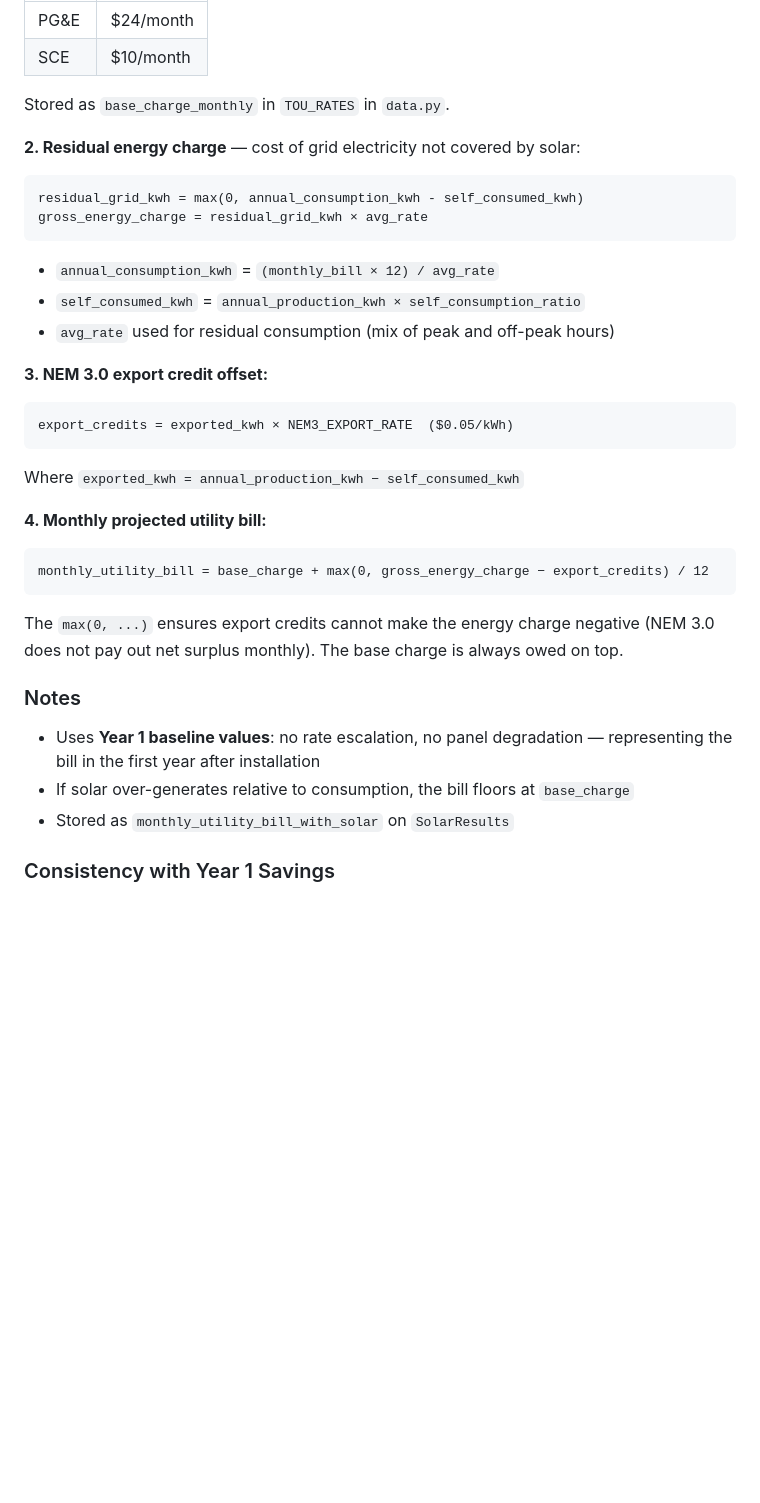
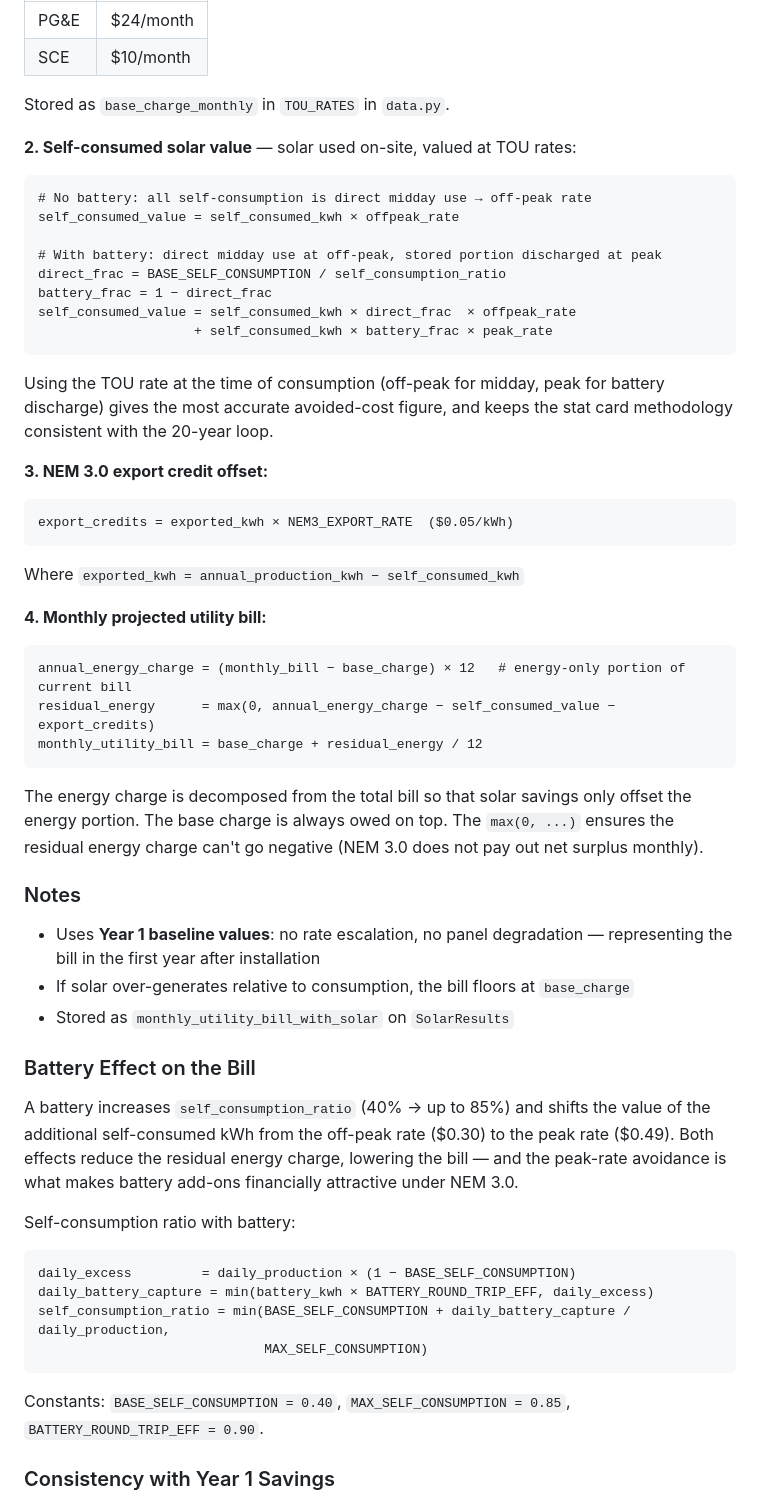
Before and after one commit to zantherobot/solar-payback-calculator, a Markdown page: SPEC.md, the part around the change. GitHub-like rendering; blank space fills up the shorter version.

Commit message:
Update SPEC.md: TOU-aware utility bill formula and battery section
The 'Projected Monthly Utility Bill with Solar' section still described
the old avg_rate formula. Replace with the current TOU-aware formula
(offpeak for direct self-consumption, peak for battery discharge). Add
a 'Battery Effect on the Bill' subsection explaining both value drivers:
higher self-consumption ratio and peak-rate avoidance.

https://claude.ai/code/session_0123JC4sEdBhhXSTykcj9nJn

````diff
--- a/SPEC.md
+++ b/SPEC.md
@@ -206,16 +206,20 @@ Displayed as a stat card labeled **"Monthly Utility Bill (Yr 1 est.)"** — the
 
 Stored as `base_charge_monthly` in `TOU_RATES` in `data.py`.
 
-**2. Residual energy charge** — cost of grid electricity not covered by solar:
+**2. Self-consumed solar value** — solar used on-site, valued at TOU rates:
 
 ```
-residual_grid_kwh = max(0, annual_consumption_kwh - self_consumed_kwh)
-gross_energy_charge = residual_grid_kwh × avg_rate
+# No battery: all self-consumption is direct midday use → off-peak rate
+self_consumed_value = self_consumed_kwh × offpeak_rate
+
+# With battery: direct midday use at off-peak, stored portion discharged at peak
+direct_frac = BASE_SELF_CONSUMPTION / self_consumption_ratio
+battery_frac = 1 − direct_frac
+self_consumed_value = self_consumed_kwh × direct_frac  × offpeak_rate
+                    + self_consumed_kwh × battery_frac × peak_rate
 ```
 
-- `annual_consumption_kwh` = `(monthly_bill × 12) / avg_rate`
-- `self_consumed_kwh` = `annual_production_kwh × self_consumption_ratio`
-- `avg_rate` used for residual consumption (mix of peak and off-peak hours)
+Using the TOU rate at the time of consumption (off-peak for midday, peak for battery discharge) gives the most accurate avoided-cost figure, and keeps the stat card methodology consistent with the 20-year loop.
 
 **3. NEM 3.0 export credit offset:**
 
@@ -228,16 +232,31 @@ Where `exported_kwh = annual_production_kwh − self_consumed_kwh`
 **4. Monthly projected utility bill:**
 
 ```
-monthly_utility_bill = base_charge + max(0, gross_energy_charge − export_credits) / 12
+annual_energy_charge = (monthly_bill − base_charge) × 12   # energy-only portion of current bill
+residual_energy      = max(0, annual_energy_charge − self_consumed_value − export_credits)
+monthly_utility_bill = base_charge + residual_energy / 12
 ```
 
-The `max(0, ...)` ensures export credits cannot make the energy charge negative (NEM 3.0 does not pay out net surplus monthly). The base charge is always owed on top.
+The energy charge is decomposed from the total bill so that solar savings only offset the energy portion. The base charge is always owed on top. The `max(0, ...)` ensures the residual energy charge can't go negative (NEM 3.0 does not pay out net surplus monthly).
 
 ### Notes
 
 - Uses **Year 1 baseline values**: no rate escalation, no panel degradation — representing the bill in the first year after installation
 - If solar over-generates relative to consumption, the bill floors at `base_charge`
 - Stored as `monthly_utility_bill_with_solar` on `SolarResults`
+
+### Battery Effect on the Bill
+
+A battery increases `self_consumption_ratio` (40% → up to 85%) and shifts the value of the additional self-consumed kWh from the off-peak rate ($0.30) to the peak rate ($0.49). Both effects reduce the residual energy charge, lowering the bill — and the peak-rate avoidance is what makes battery add-ons financially attractive under NEM 3.0.
+
+Self-consumption ratio with battery:
+```
+daily_excess         = daily_production × (1 − BASE_SELF_CONSUMPTION)
+daily_battery_capture = min(battery_kwh × BATTERY_ROUND_TRIP_EFF, daily_excess)
+self_consumption_ratio = min(BASE_SELF_CONSUMPTION + daily_battery_capture / daily_production,
+                             MAX_SELF_CONSUMPTION)
+```
+Constants: `BASE_SELF_CONSUMPTION = 0.40`, `MAX_SELF_CONSUMPTION = 0.85`, `BATTERY_ROUND_TRIP_EFF = 0.90`.
 
 ### Consistency with Year 1 Savings
 
````
